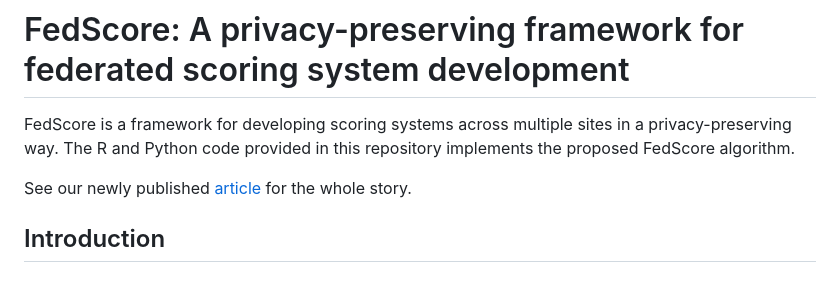
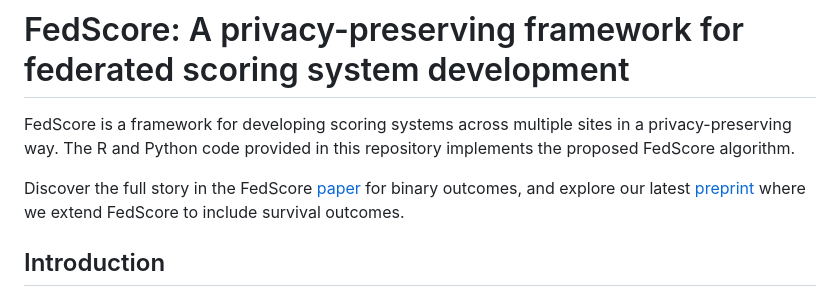
Before and after one commit to nliulab/FedScore, a Markdown page: README.md, the part around the change. GitHub-like rendering.

```diff
--- a/README.md
+++ b/README.md
@@ -2,7 +2,7 @@
 
 FedScore is a framework for developing scoring systems across multiple sites in a privacy-preserving way. The R and Python code provided in this repository implements the proposed FedScore algorithm.
 
-See our newly published [article](https://doi.org/10.1016/j.jbi.2023.104485) for the whole story.
+Discover the full story in the FedScore [paper](https://doi.org/10.1016/j.jbi.2023.104485) for binary outcomes, and explore our latest [preprint](https://arxiv.org/abs/2403.05229) where we extend FedScore to include survival outcomes.
 
 ## Introduction
 
```
